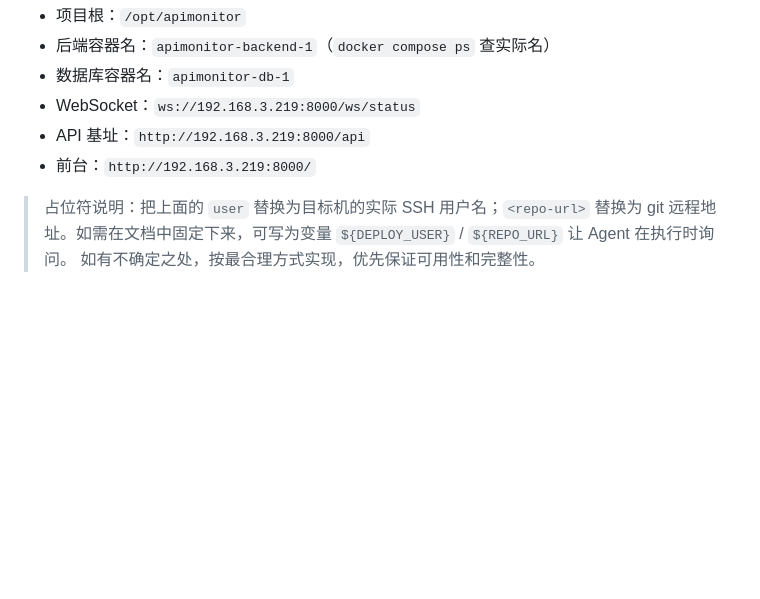
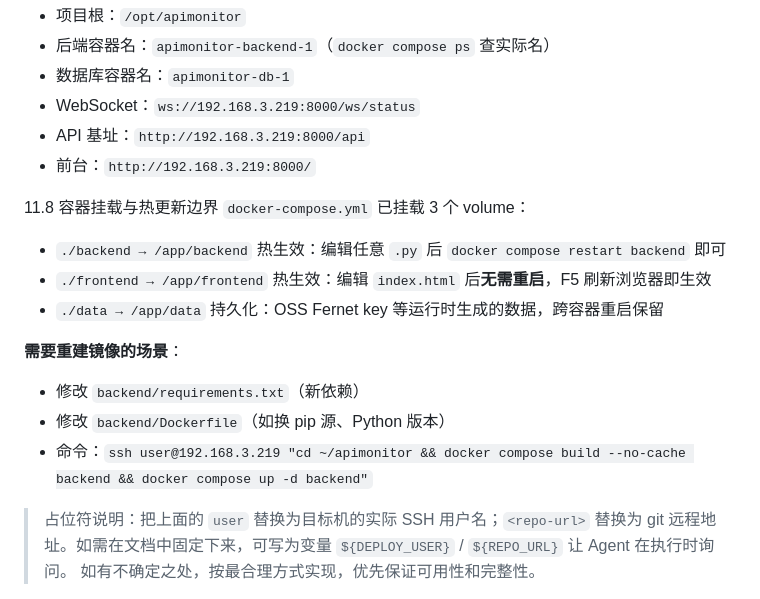
Before and after one commit to wuhaiyuan-byte/api-monitor, a Markdown page: apimonitor.md, the part around the change. GitHub-like rendering; blank space fills up the shorter version.

Commit message:
docs: document frontend live volume mount in deploy docs
apimonitor.md §11.7-11.8: add a 'container mount and hot-reload
boundary' section that spells out the three volumes, what each
persists / hot-reloads, and the only two cases that still need
'docker compose build --no-cache backend' (requirements.txt and
Dockerfile changes).

DEPLOY_219.md §8: update the 'volumes 挂载' pitfall to reflect that
frontend is now also a live volume, and what still requires a
rebuild.

```diff
--- a/apimonitor.md
+++ b/apimonitor.md
@@ -769,5 +769,16 @@ REMOTE
 - API 基址：`http://192.168.3.219:8000/api`
 - 前台：`http://192.168.3.219:8000/`
 
+11.8 容器挂载与热更新边界
+`docker-compose.yml` 已挂载 3 个 volume：
+- `./backend → /app/backend`     热生效：编辑任意 `.py` 后 `docker compose restart backend` 即可
+- `./frontend → /app/frontend`   热生效：编辑 `index.html` 后**无需重启**，F5 刷新浏览器即生效
+- `./data → /app/data`           持久化：OSS Fernet key 等运行时生成的数据，跨容器重启保留
+
+**需要重建镜像的场景**：
+- 修改 `backend/requirements.txt`（新依赖）
+- 修改 `backend/Dockerfile`（如换 pip 源、Python 版本）
+- 命令：`ssh user@192.168.3.219 "cd ~/apimonitor && docker compose build --no-cache backend && docker compose up -d backend"`
+
 > 占位符说明：把上面的 `user` 替换为目标机的实际 SSH 用户名；`<repo-url>` 替换为 git 远程地址。如需在文档中固定下来，可写为变量 `${DEPLOY_USER}` / `${REPO_URL}` 让 Agent 在执行时询问。
 如有不确定之处，按最合理方式实现，优先保证可用性和完整性。
```
Also changed, not shown: DEPLOY_219.md (+1 -1 lines).
